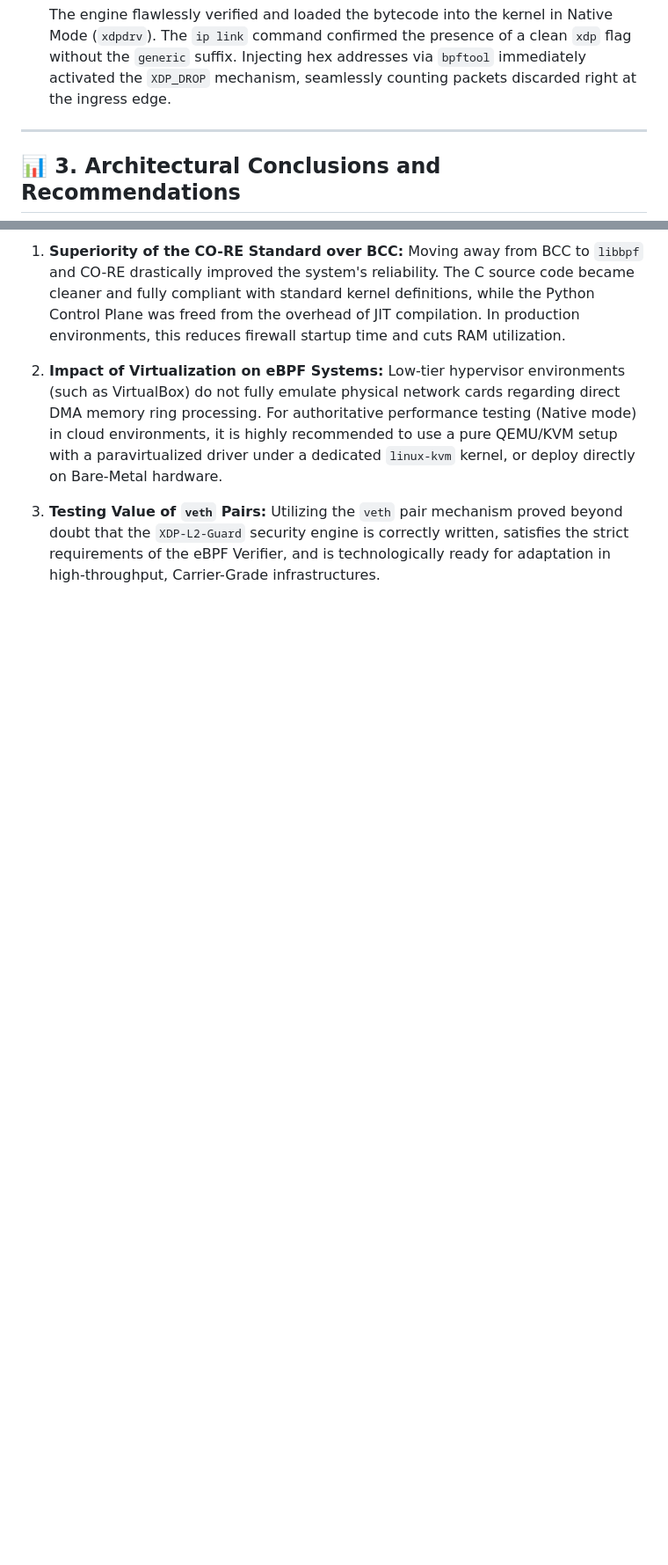
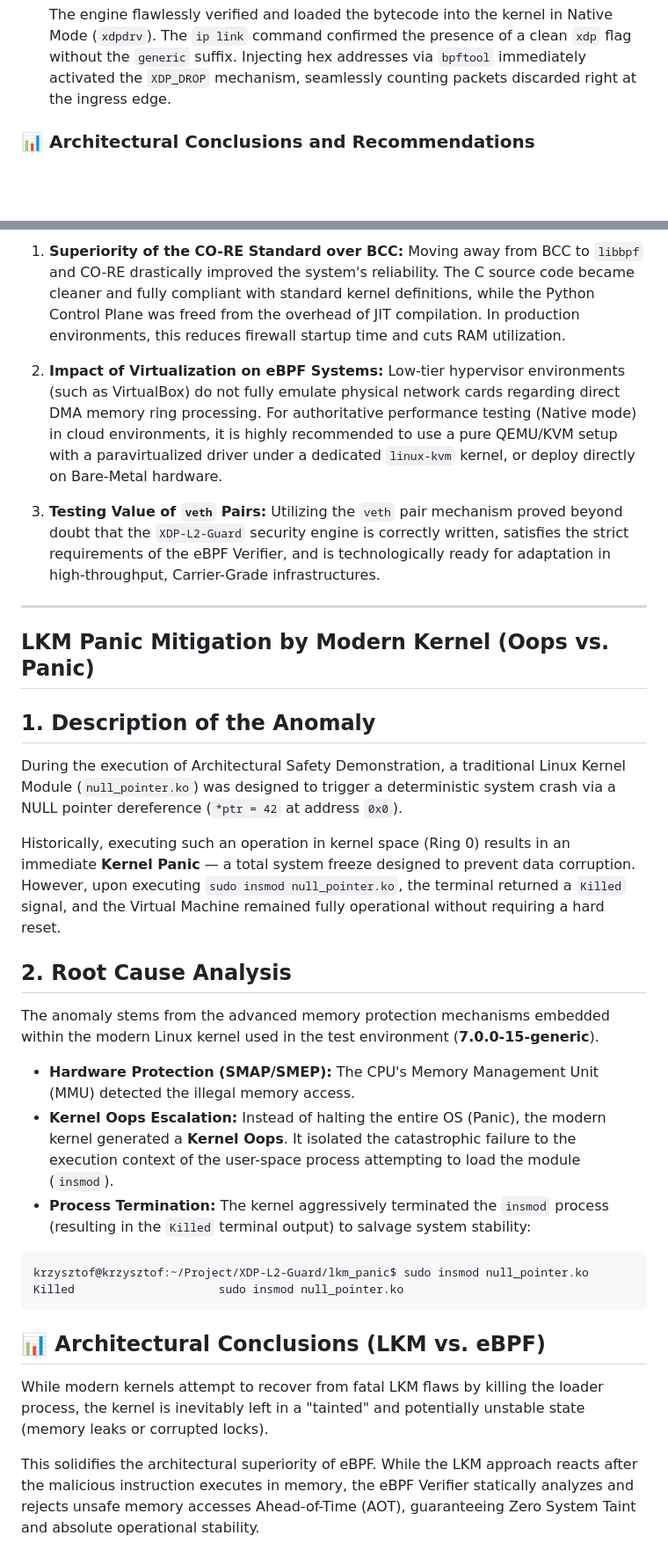
Before and after one commit to KTaraszkiewicz/XDP-L2-Guard, a Markdown page: docs/issues_report.md, 2 parts joined by grey strips. Shown at 88% size. Drawn GitHub-style; blank space fills up the shorter version.

````diff
--- a/docs/issue_report.md
+++ b/docs/issues_report.md
@@ -21,12 +25,36 @@ To prove the correctness of the CO-RE architecture and bypass the rigid hardware
     ```
     The engine flawlessly verified and loaded the bytecode into the kernel in Native Mode (`xdpdrv`). The `ip link` command confirmed the presence of a clean `xdp` flag without the `generic` suffix. Injecting hex addresses via `bpftool` immediately activated the `XDP_DROP` mechanism, seamlessly counting packets discarded right at the ingress edge.
 
----
 
-## 📊 3. Architectural Conclusions and Recommendations
+### 📊 Architectural Conclusions and Recommendations
 
 1.  **Superiority of the CO-RE Standard over BCC:** Moving away from BCC to `libbpf` and CO-RE drastically improved the system's reliability. The C source code became cleaner and fully compliant with standard kernel definitions, while the Python Control Plane was freed from the overhead of JIT compilation. In production environments, this reduces firewall startup time and cuts RAM utilization.
 
 2.  **Impact of Virtualization on eBPF Systems:** Low-tier hypervisor environments (such as VirtualBox) do not fully emulate physical network cards regarding direct DMA memory ring processing. For authoritative performance testing (Native mode) in cloud environments, it is highly recommended to use a pure QEMU/KVM setup with a paravirtualized driver under a dedicated `linux-kvm` kernel, or deploy directly on Bare-Metal hardware.
 
 3.  **Testing Value of `veth` Pairs:** Utilizing the `veth` pair mechanism proved beyond doubt that the `XDP-L2-Guard` security engine is correctly written, satisfies the strict requirements of the eBPF Verifier, and is technologically ready for adaptation in high-throughput, Carrier-Grade infrastructures.
+
+---
+
+## LKM Panic Mitigation by Modern Kernel (Oops vs. Panic)
+
+## 1. Description of the Anomaly
+During the execution of Architectural Safety Demonstration, a traditional Linux Kernel Module (`null_pointer.ko`) was designed to trigger a deterministic system crash via a NULL pointer dereference (`*ptr = 42` at address `0x0`).
+
+Historically, executing such an operation in kernel space (Ring 0) results in an immediate **Kernel Panic** — a total system freeze designed to prevent data corruption. However, upon executing `sudo insmod null_pointer.ko`, the terminal returned a `Killed` signal, and the Virtual Machine remained fully operational without requiring a hard reset.
+
+## 2. Root Cause Analysis
+The anomaly stems from the advanced memory protection mechanisms embedded within the modern Linux kernel used in the test environment (**7.0.0-15-generic**).
+
+* **Hardware Protection (SMAP/SMEP):** The CPU's Memory Management Unit (MMU) detected the illegal memory access.
+* **Kernel Oops Escalation:** Instead of halting the entire OS (Panic), the modern kernel generated a **Kernel Oops**. It isolated the catastrophic failure to the execution context of the user-space process attempting to load the module (`insmod`).
+* **Process Termination:** The kernel aggressively terminated the `insmod` process (resulting in the `Killed` terminal output) to salvage system stability:
+```text
+krzysztof@krzysztof:~/Project/XDP-L2-Guard/lkm_panic$ sudo insmod null_pointer.ko
+Killed                     sudo insmod null_pointer.ko
+```
+
+## 📊 Architectural Conclusions (LKM vs. eBPF)
+While modern kernels attempt to recover from fatal LKM flaws by killing the loader process, the kernel is inevitably left in a "tainted" and potentially unstable state (memory leaks or corrupted locks).
+
+This solidifies the architectural superiority of eBPF. While the LKM approach reacts after the malicious instruction executes in memory, the eBPF Verifier statically analyzes and rejects unsafe memory accesses Ahead-of-Time (AOT), guaranteeing Zero System Taint and absolute operational stability.
````
Also changed, not shown: other parts of docs/issues_report.md (+4 -0 lines), docs/documentation.md (+57 -3 lines).
